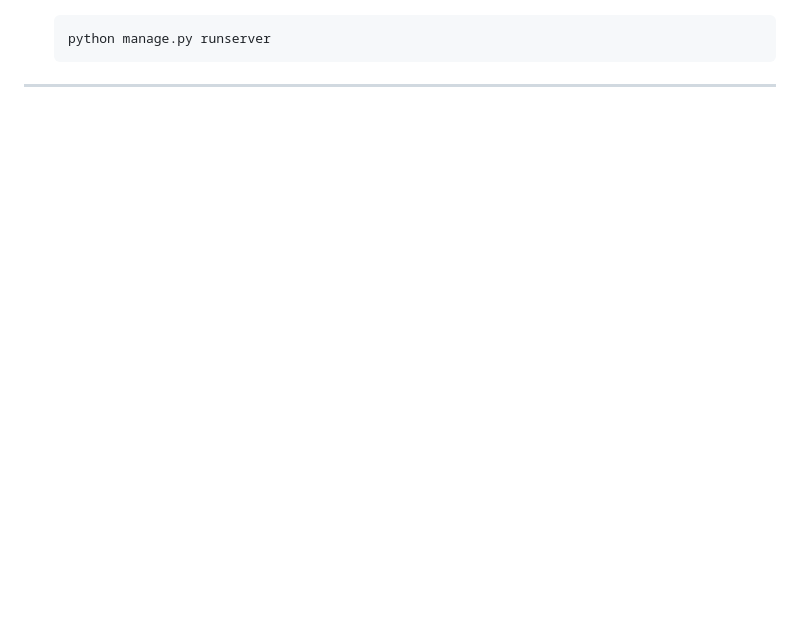
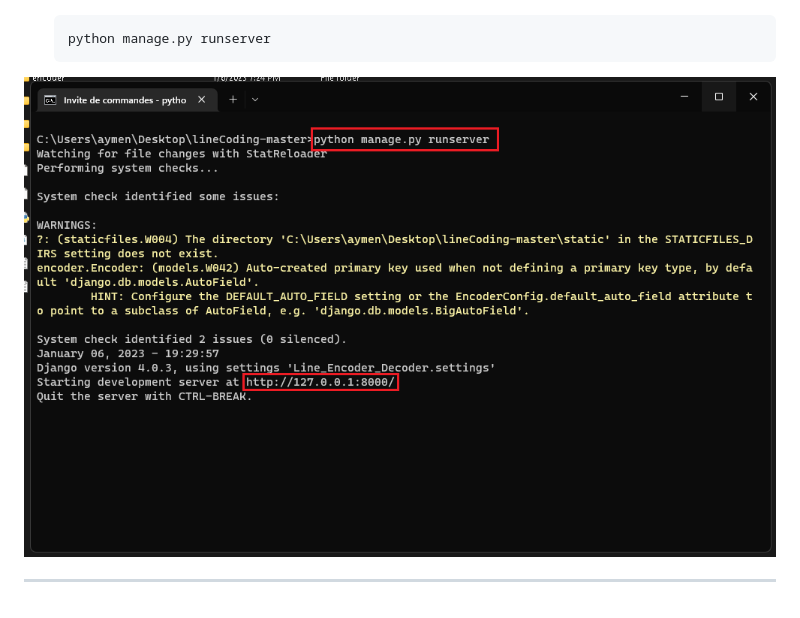
Before and after one commit to aymenip/lineCoding, a Markdown page: README.md, the part around the change printed below. Drawn GitHub-style; pictures changed too: instructions/4.png; blank space fills up the shorter version.

```diff
--- a/README.md
+++ b/README.md
@@ -24,4 +28,6 @@ Simulation of Line Coding Schemes : `Unipolar`,`NRZ-L`, `NRZ-I`, `Polar-RZ`,`Dif
 
         python manage.py runserver
 
+![alt text](https://github.com/aymenip/lineCoding/blob/master/instructions/4.png?row=true)
+
 ---
```
Also changed, not shown: other parts of README.md (+7 -3 lines), instructions/5.png (deleted).
